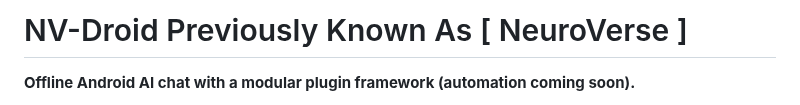
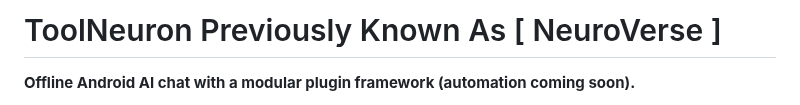
Before and after one commit to sheikhti1205/ToolNeuron, a Markdown page: README.md, the part around the change. Rendered like a GitHub page.

```diff
--- a/README.md
+++ b/README.md
@@ -1,4 +1,4 @@
-# NV-Droid Previously Known As [ NeuroVerse ]
+# ToolNeuron Previously Known As [ NeuroVerse ]
 
 **Offline Android AI chat with a modular plugin framework (automation coming soon).**
 
```
